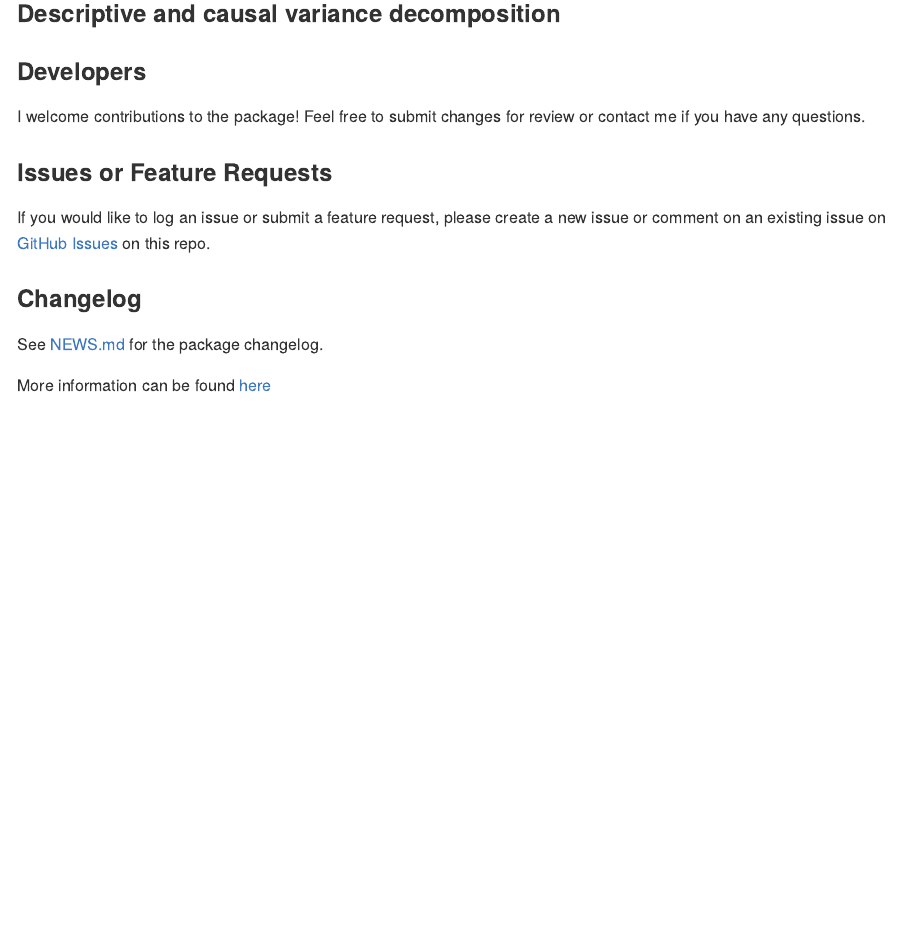
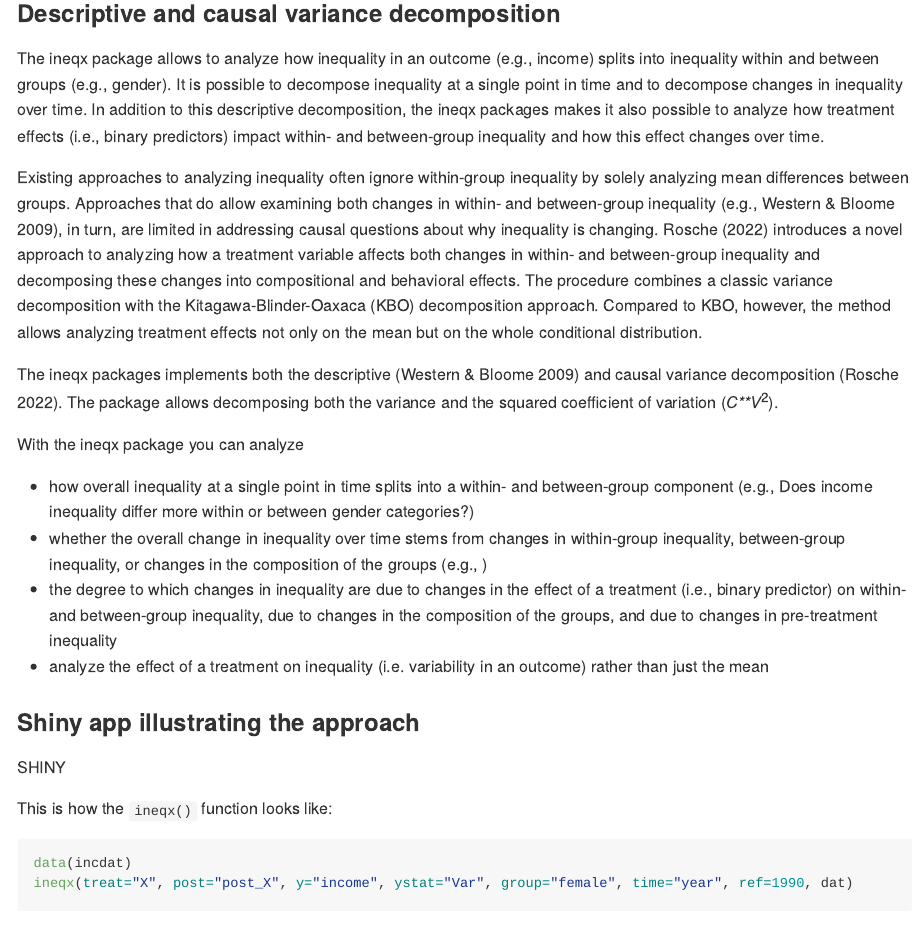
Before and after one commit to benrosche/ineqx, an R Markdown document (README.Rmd): the page in a window 1100 px wide, from 80 px down. The pictures show the output file README.md that the author committed with the source, drawn offline in the style of GitHub.

Commit message:
Website update

````diff
--- a/README.Rmd
+++ b/README.Rmd
@@ -17,6 +17,31 @@ knitr::opts_chunk$set(
 
 ### Descriptive and causal variance decomposition
 
+The ineqx package allows to analyze how inequality in an outcome (e.g., income) splits into inequality within and between groups (e.g., gender). It is possible to decompose inequality at a single point in time and to decompose changes in inequality over time. In addition to this descriptive decomposition, the ineqx packages makes it also possible to analyze how treatment effects (i.e., binary predictors) impact within- and between-group inequality and how this effect changes over time.
+
+Existing approaches to analyzing inequality often ignore within-group inequality by solely analyzing mean differences between groups. Approaches that do allow examining both changes in within- and between-group inequality (e.g., Western & Bloome 2009), in turn, are limited in addressing causal questions about why inequality is changing. Rosche (2022) introduces a novel approach to analyzing how a treatment variable affects both changes in within- and between-group inequality and decomposing these changes into compositional and behavioral effects. The procedure combines a classic variance decomposition with the Kitagawa-Blinder-Oaxaca (KBO) decomposition approach. Compared to KBO, however, the method allows analyzing treatment effects not only on the mean but on the whole conditional distribution.
+
+The ineqx packages implements both the descriptive (Western & Bloome 2009) and causal variance decomposition (Rosche 2022). The package allows decomposing both the variance and the squared coefficient of variation ($CV^{2}$).
+
+With the ineqx package you can analyze
+
+- how overall inequality at a single point in time splits into a within- and between-group component (e.g., Does income inequality differ more within or between gender categories?)
+- whether the overall change in inequality over time stems from changes in within-group inequality, between-group inequality, or changes in the composition of the groups (e.g., )
+- the degree to which changes in inequality are due to changes in the effect of a treatment (i.e., binary predictor) on within- and between-group inequality, due to changes in the composition of the groups, and due to changes in pre-treatment inequality
+- analyze the effect of a treatment on inequality (i.e. variability in an outcome) rather than just the mean
+
+### Shiny app illustrating the approach
+
+SHINY
+
+
+This is how the ```ineqx()``` function looks like:
+
+``` r
+data(incdat)
+ineqx(treat="X", post="post_X", y="income", ystat="Var", group="female", time="year", ref=1990, dat)
+```
+
 <!-- badges: start -->
 
 <!-- badges: end -->
````
Also changed, not shown: README.html (added), README.md, 1 other file.
